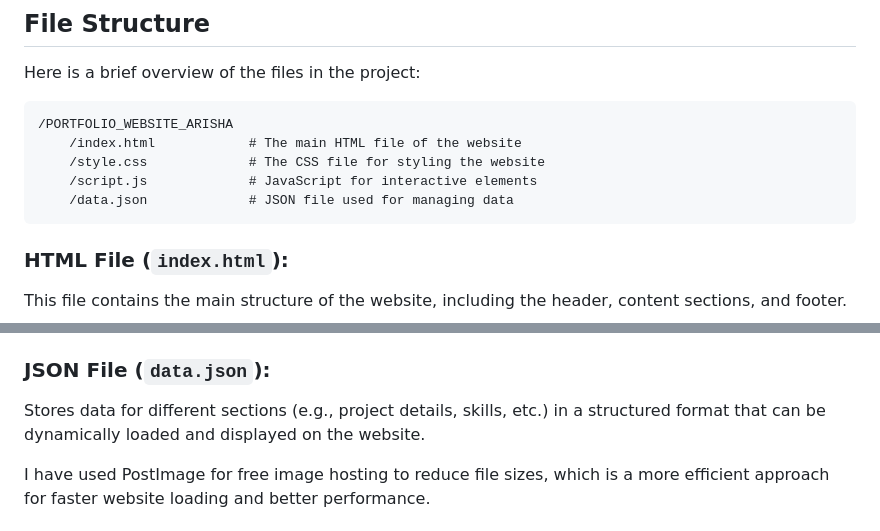
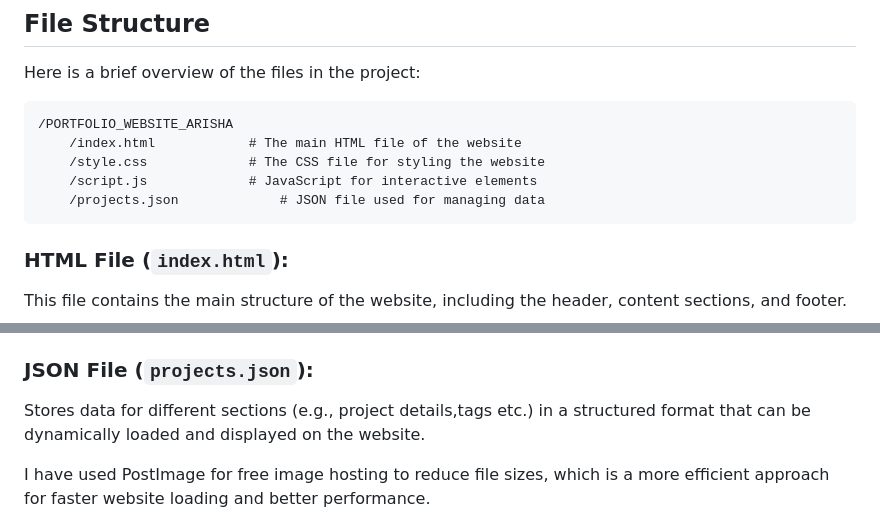
Before and after one commit to Arisha004/PORTFOLIO_WEBSITE_ARISHA, a Markdown page: README.md, 2 parts joined by grey strips. Rendered like a GitHub page.

````diff
--- a/README.md
+++ b/README.md
@@ -60,7 +60,7 @@ Here is a brief overview of the files in the project:
     /index.html            # The main HTML file of the website
     /style.css             # The CSS file for styling the website
     /script.js             # JavaScript for interactive elements
-    /data.json             # JSON file used for managing data
+    /projects.json             # JSON file used for managing data
 ```
 
 ### HTML File (`index.html`):
@@ -76,8 +76,8 @@ Manages the functionality, such as button clicks, and provides interactivity. Ke
 - **Smooth Scrolling**: Clicking on anchor links scrolls smoothly to the targeted section of the page.
 - **Dark Mode Toggle**: Users can switch between dark and light modes, with the preference saved in `localStorage` for future visits.
 
-### JSON File (`data.json`):
-Stores data for different sections (e.g., project details, skills, etc.) in a structured format that can be dynamically loaded and displayed on the website.
+### JSON File (`projects.json`):
+Stores data for different sections (e.g., project details,tags etc.) in a structured format that can be dynamically loaded and displayed on the website.
 
 I have used PostImage for free image hosting to reduce file sizes, which is a more efficient approach for faster website loading and better performance.
 
````
